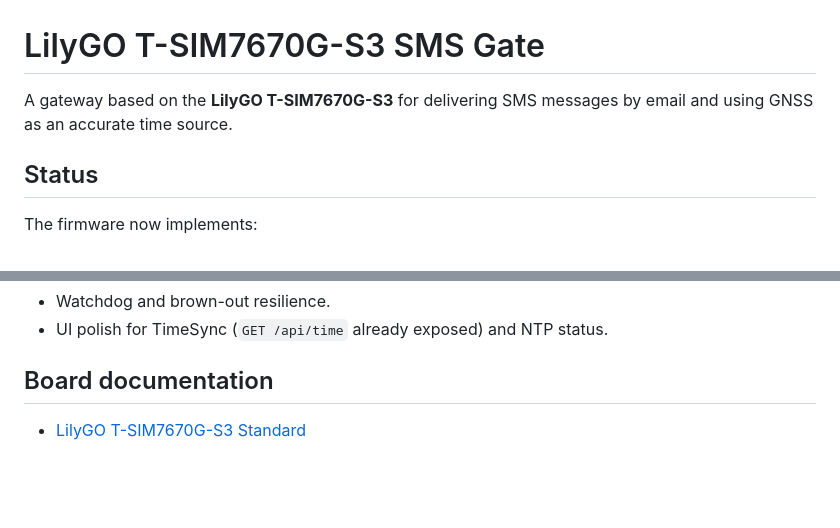
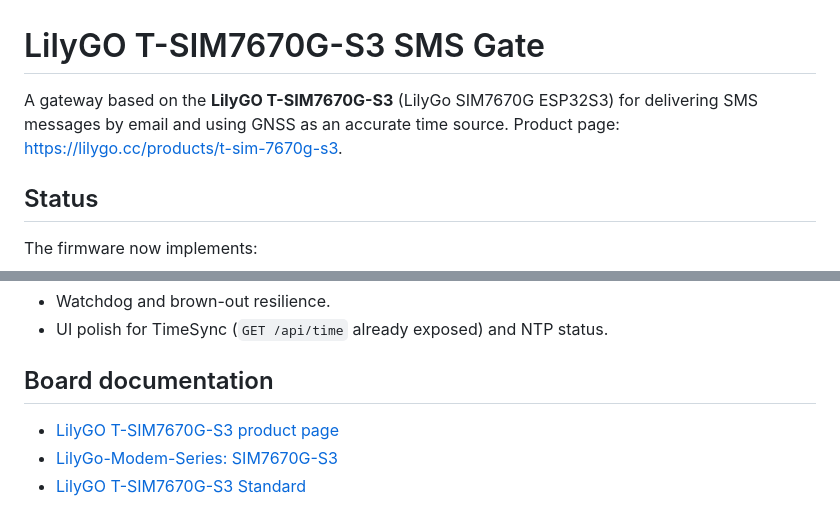
Before and after one commit to knopki/lilygo-t-sim7670g-s3-sms-gate, a Markdown page: README.md, 2 parts joined by grey strips. Rendered like a GitHub page; blank space fills up the shorter version.

Commit message:
docs: update README

```diff
--- a/README.md
+++ b/README.md
@@ -1,6 +1,8 @@
 # LilyGO T-SIM7670G-S3 SMS Gate
 
-A gateway based on the **LilyGO T-SIM7670G-S3** for delivering SMS messages by email and using GNSS as an accurate time source.
+A gateway based on the **LilyGO T-SIM7670G-S3** (LilyGo SIM7670G ESP32S3) for
+delivering SMS messages by email and using GNSS as an accurate time source.
+Product page: <https://lilygo.cc/products/t-sim-7670g-s3>.
 
 ## Status
 
@@ -350,4 +352,6 @@ python3 tools/ntp_probe.py sms-gate-<MAC>.local
 
 ## Board documentation
 
+- [LilyGO T-SIM7670G-S3 product page](https://lilygo.cc/products/t-sim-7670g-s3)
+- [LilyGo-Modem-Series: SIM7670G-S3](https://github.com/Xinyuan-LilyGO/LilyGo-Modem-Series/blob/main/docs/en/esp32s3/sim7670g-s3/README.MD)
 - [LilyGO T-SIM7670G-S3 Standard](https://github.com/Xinyuan-LILYGO/LilyGo-Modem-Series/blob/main/docs/en/esp32s3/sim7670g-s3-standard/README.MD)
```
